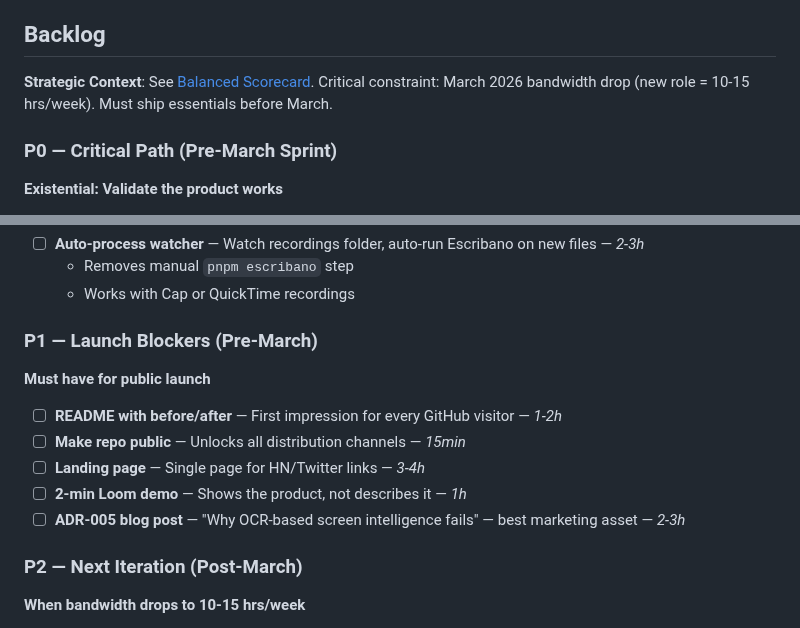
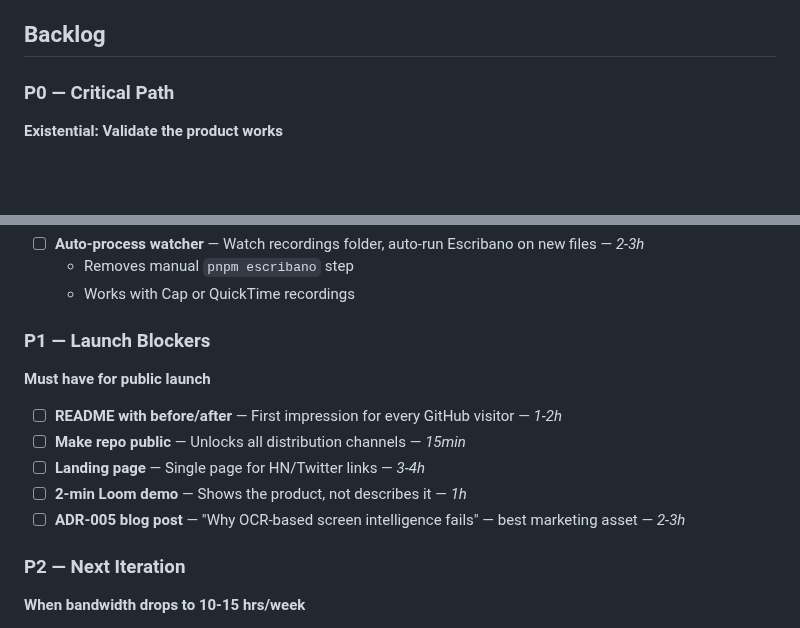
Before and after one commit to eduardosanzb/escribano, a Markdown page: AGENTS.md, 2 parts joined by grey strips. Rendered like a GitHub page; blank space fills up the shorter version.

Commit message:
docs: remove personal timeline and private doc links from AGENTS.md

```diff
--- a/AGENTS.md
+++ b/AGENTS.md
@@ -278,9 +278,7 @@ The pipeline saves progress aggressively to enable crash recovery:
 
 ## Backlog
 
-**Strategic Context**: See [Balanced Scorecard](./docs/escribano-balanced-scorecard.md). Critical constraint: March 2026 bandwidth drop (new role = 10-15 hrs/week). Must ship essentials before March.
-
-### P0 — Critical Path (Pre-March Sprint)
+### P0 — Critical Path
 
 **Existential: Validate the product works**
 - ☐ **Validate artifact quality** — Process 5 real sessions, identify bottleneck layer — *2-3h, do this NOW*
@@ -296,7 +294,7 @@ The pipeline saves progress aggressively to enable crash recovery:
   - Removes manual `pnpm escribano` step
   - Works with Cap or QuickTime recordings
 
-### P1 — Launch Blockers (Pre-March)
+### P1 — Launch Blockers
 
 **Must have for public launch**
 - ☐ **README with before/after** — First impression for every GitHub visitor — *1-2h*
@@ -305,7 +303,7 @@ The pipeline saves progress aggressively to enable crash recovery:
 - ☐ **2-min Loom demo** — Shows the product, not describes it — *1h*
 - ☐ **ADR-005 blog post** — "Why OCR-based screen intelligence fails" — best marketing asset — *2-3h*
 
-### P2 — Next Iteration (Post-March)
+### P2 — Next Iteration
 
 **When bandwidth drops to 10-15 hrs/week**
 - ☐ **Real-time capture pipeline** — Rust-based always-on capture — *20+ h* — See `docs/screen_capture_pipeline.md`
```
